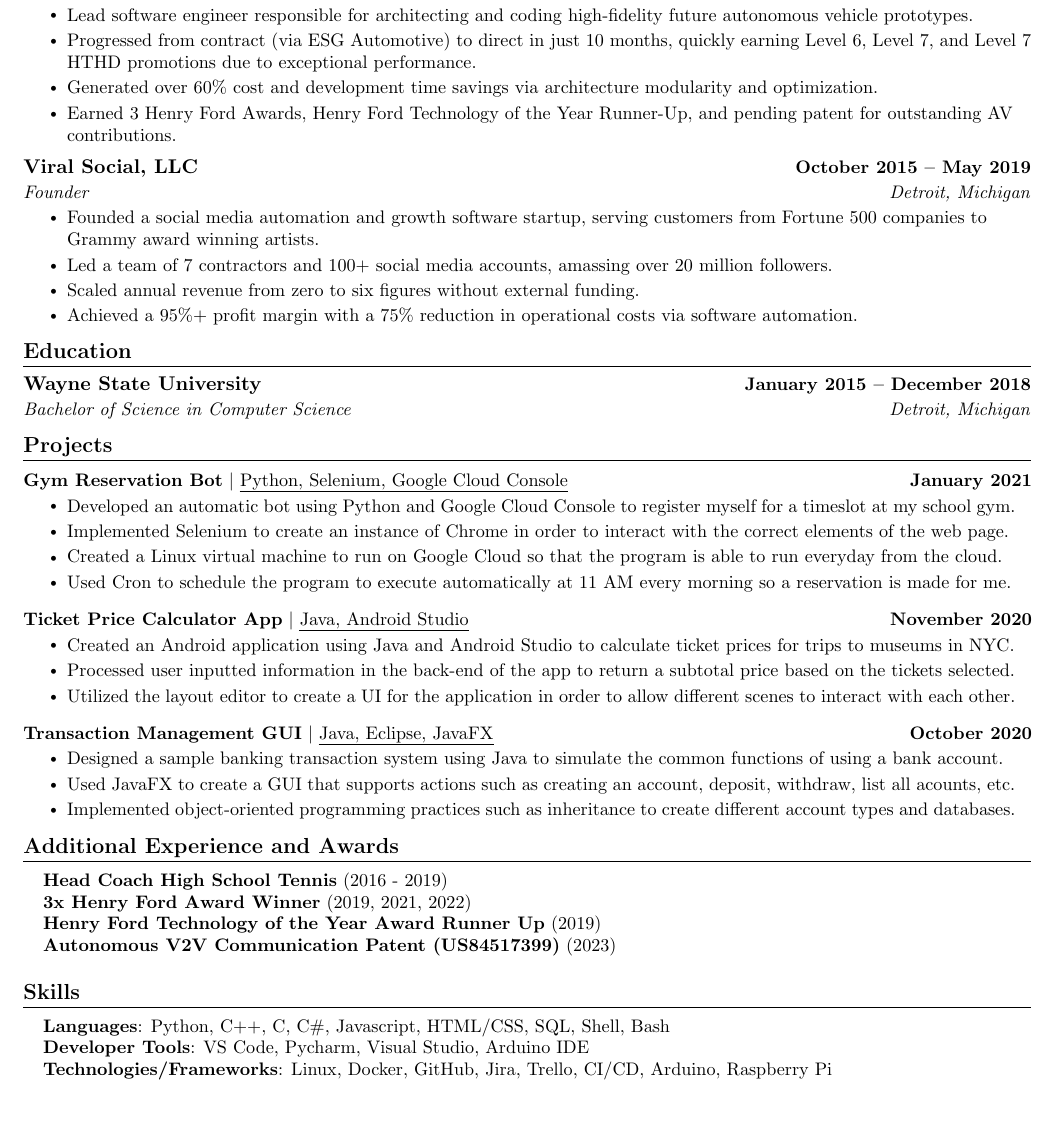
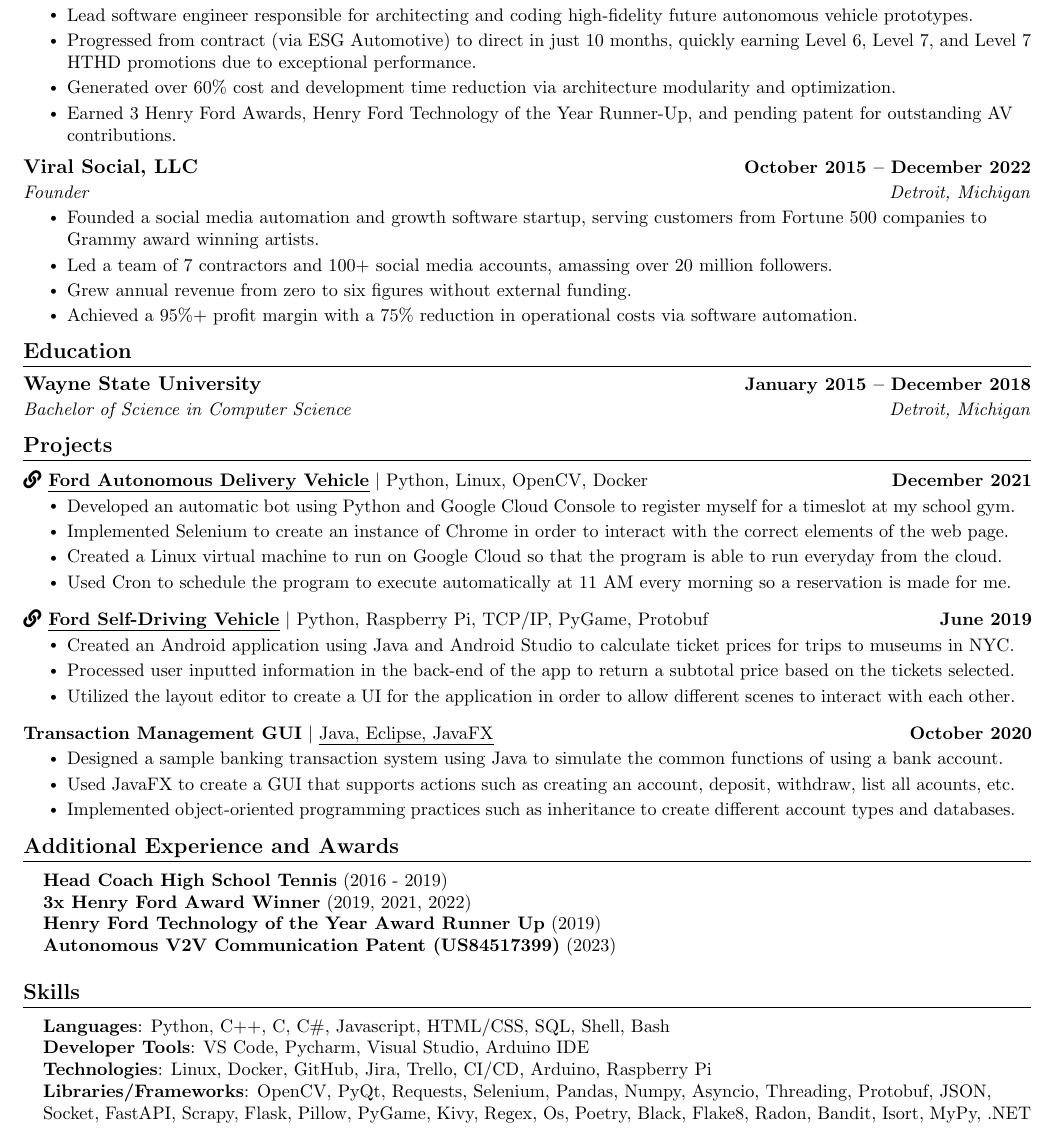
Before and after one commit to trevtravtrev/resume, a LaTeX CV (resume.tex): part of the page, cut so that both start at the same text, the shorter picture padded with empty space. Compiled offline with pdfLaTeX.

Commit message:
Added projects and skills.

```diff
--- a/resume.tex
+++ b/resume.tex
@@ -144,17 +144,17 @@
       \resumeItemListStart
         \resumeItem{Lead software engineer responsible for architecting and coding high-fidelity future autonomous vehicle prototypes.}
         \resumeItem{Progressed from contract (via ESG Automotive) to direct in just 10 months, quickly earning Level 6, Level 7, and Level 7 HTHD promotions due to exceptional performance.}
-        \resumeItem{Generated over 60\% cost and development time savings via architecture modularity and optimization.}
+        \resumeItem{Generated over 60\% cost and development time reduction via architecture modularity and optimization.}
         \resumeItem{Earned 3 Henry Ford Awards, Henry Ford Technology of the Year Runner-Up, and pending patent for outstanding AV contributions.}
       \resumeItemListEnd
 
     \resumeSubheading
-      {Viral Social, LLC}{October 2015 -- May 2019}
+      {Viral Social, LLC}{October 2015 -- December 2022}
       {Founder}{Detroit, Michigan}
       \resumeItemListStart
         \resumeItem{Founded a social media automation and growth software startup, serving customers from Fortune 500 companies to Grammy award winning artists.}
         \resumeItem{Led a team of 7 contractors and 100+ social media accounts, amassing over 20 million followers.}
-        \resumeItem{Scaled annual revenue from zero to six figures without external funding.}
+        \resumeItem{Grew annual revenue from zero to six figures without external funding.}
         \resumeItem{Achieved a 95\%+ profit margin with a 75\% reduction in operational costs via software automation.}
     \resumeItemListEnd
 
@@ -175,7 +175,7 @@
     \vspace{-5pt}
     \resumeSubHeadingListStart
       \resumeProjectHeading
-          {\textbf{Gym Reservation Bot} $|$ \emph{Python, Selenium, Google Cloud Console}}{January 2021}
+          {\textbf{\href{https://www.detroitnews.com/story/business/autos/ford/2021/12/14/ford-autonomous-shuttle-deliver-food-detroit-senior-citizens/6498168001/}{\faLink\ \uline {Ford Autonomous Delivery Vehicle}}} $|$ Python, Linux, OpenCV, Docker}{December 2021}
           \resumeItemListStart
             \resumeItem{Developed an automatic bot using Python and Google Cloud Console to register myself for a timeslot at my school gym.}
             \resumeItem{Implemented Selenium to create an instance of Chrome in order to interact with the correct elements of the web page.}
@@ -184,7 +184,7 @@
           \resumeItemListEnd
           \vspace{-13pt}
       \resumeProjectHeading
-          {\textbf{Ticket Price Calculator App} $|$ \emph{Java, Android Studio}}{November 2020}
+          {\textbf{\href{https://www.cnet.com/roadshow/news/argo-ai-third-generation-self-driving-development-car-detroit/}{\faLink\ \uline{Ford Self-Driving Vehicle}}} $|$ Python, Raspberry Pi, TCP/IP, PyGame, Protobuf}{June 2019}
           \resumeItemListStart
             \resumeItem{Created an Android application using Java and Android Studio to calculate ticket prices for trips to museums in NYC.}
             \resumeItem{Processed user inputted information in the back-end of the app to return a subtotal price based on the tickets selected.}
@@ -221,7 +221,8 @@
     \small{\item{
      \textbf{Languages}{: Python, C++, C, C\#, Javascript, HTML/CSS, SQL, Shell, Bash} \\
      \textbf{Developer Tools}{: VS Code, Pycharm, Visual Studio, Arduino IDE} \\
-     \textbf{Technologies/Frameworks}{: Linux, Docker, GitHub, Jira, Trello, CI/CD, Arduino, Raspberry Pi} \\
+     \textbf{Technologies}{: Linux, Docker, GitHub, Jira, Trello, CI/CD, Arduino, Raspberry Pi} \\
+      \textbf{Libraries/Frameworks}{: OpenCV, PyQt, Requests, Selenium, Pandas, Numpy, Asyncio, Threading, Protobuf, JSON, Socket, FastAPI, Scrapy, Flask, Pillow, PyGame, Kivy, Regex, Os, Poetry, Black, Flake8, Radon, Bandit, Isort, MyPy, .NET } \\
     }}
  \end{itemize}
  \vspace{-16pt}
```
